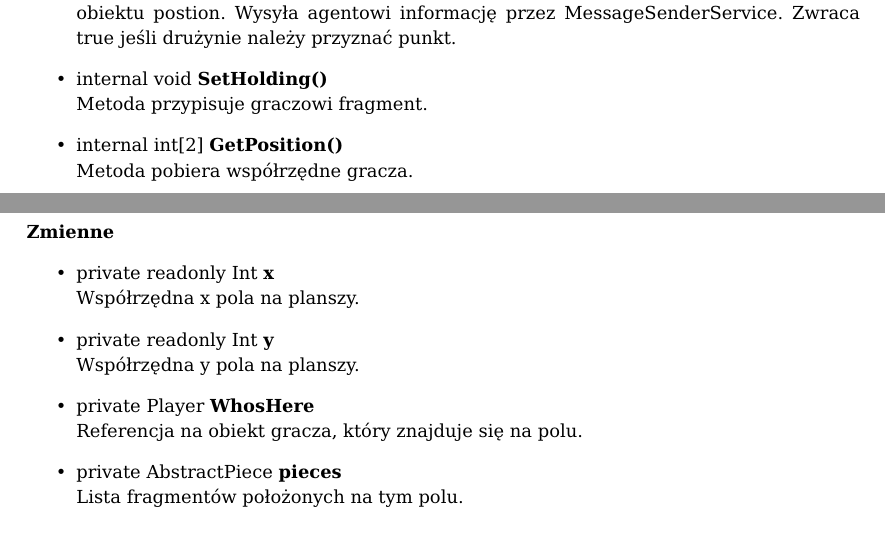
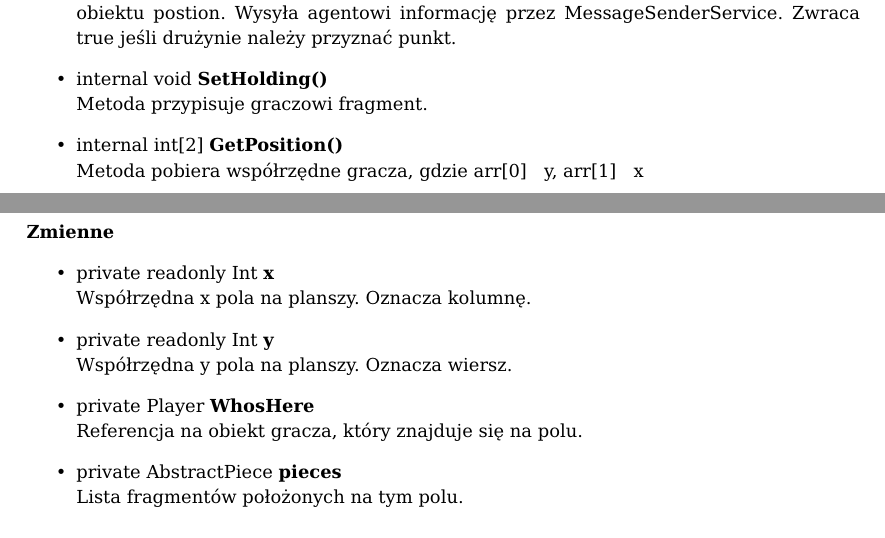
Before and after one commit to MINI-IO/IO-project-game, a LaTeX document (Dokumentacja/DiagramyKlas/GM.tex): two parts of pages 2 and 3 of 6, joined at a grey line, cut so that both start at the same text. Compiled offline with pdfLaTeX.

Commit message:
Fix coord description under class diagrams

```diff
--- a/Dokumentacja/DiagramyKlas/GM.tex
+++ b/Dokumentacja/DiagramyKlas/GM.tex
@@ -26,7 +26,7 @@
     \method[public void]{Discover(GM)}{Metoda wykonująca akcję odkrycia. Wykorzystuje funkcję klasy GM. Wysyła agentowi informację przez MessageSenderService.}
     \method[public bool]{Put()}{Metoda odkładająca fragment w polu, w którym się znajdujemy. Korzysta z metody obiektu postion. Wysyła agentowi informację przez MessageSenderService. Zwraca true jeśli drużynie należy przyznać punkt.}
     \method{SetHolding()}{Metoda przypisuje graczowi fragment.}
-    \method[{internal int[2]}]{GetPosition()}{Metoda pobiera współrzędne gracza.}
+    \method[{internal int[2]}]{GetPosition()}{Metoda pobiera współrzędne gracza, gdzie arr[0] ~ y, arr[1] ~ x }
 \end{methods}
 
 
@@ -47,8 +47,8 @@
 \subsubsection{AbstractField}
 \paragraph{Zmienne}
 \begin{methods}
-    \method[private readonly Int]{x}{Współrzędna x pola na planszy.}
-    \method[private readonly Int]{y}{Współrzędna y pola na planszy.}
+    \method[private readonly Int]{x}{Współrzędna x pola na planszy. Oznacza kolumnę.}
+    \method[private readonly Int]{y}{Współrzędna y pola na planszy. Oznacza wiersz.}
     \method[private Player]{WhosHere}{Referencja na obiekt gracza, który znajduje się na polu.}
     \method[private AbstractPiece]{pieces}{Lista fragmentów położonych na tym polu.}
 \end{methods}
```
